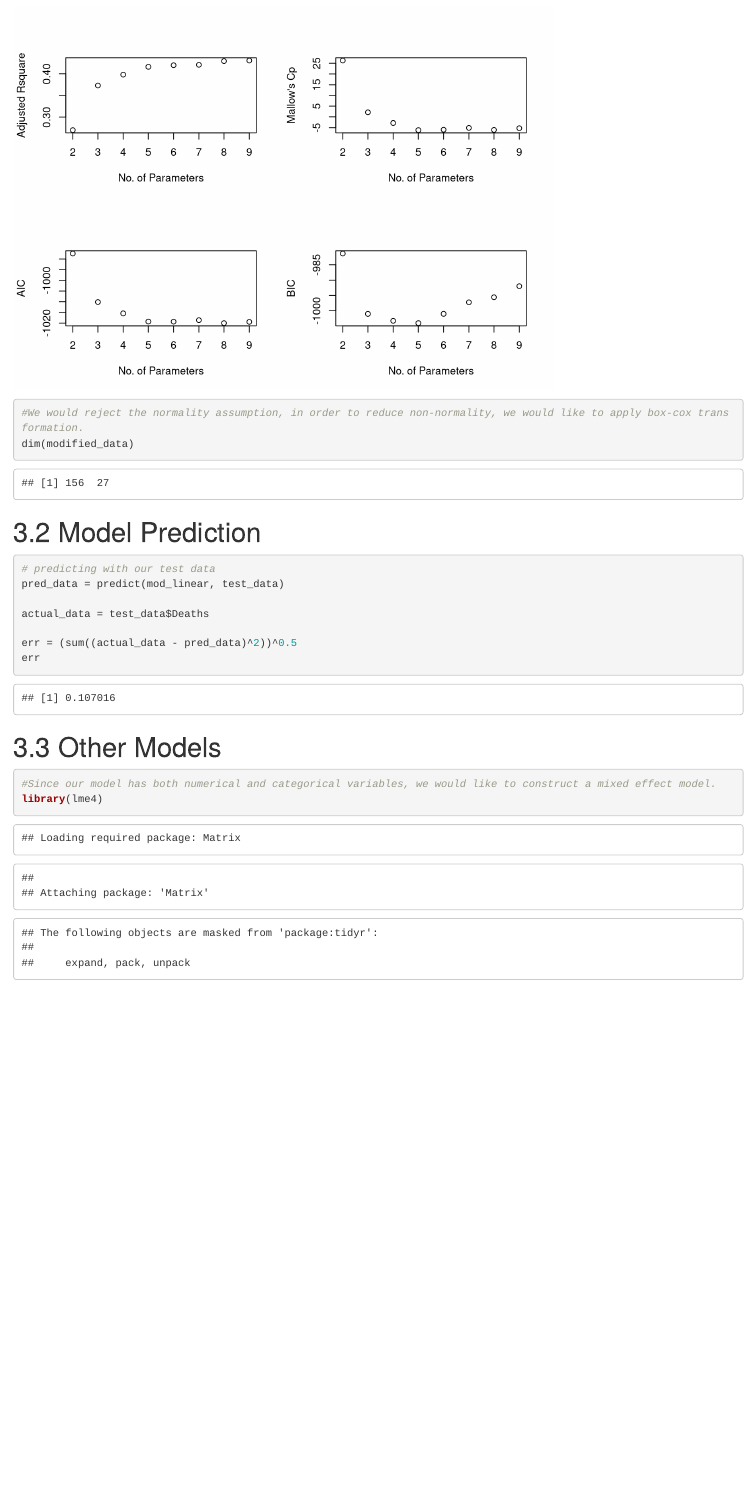
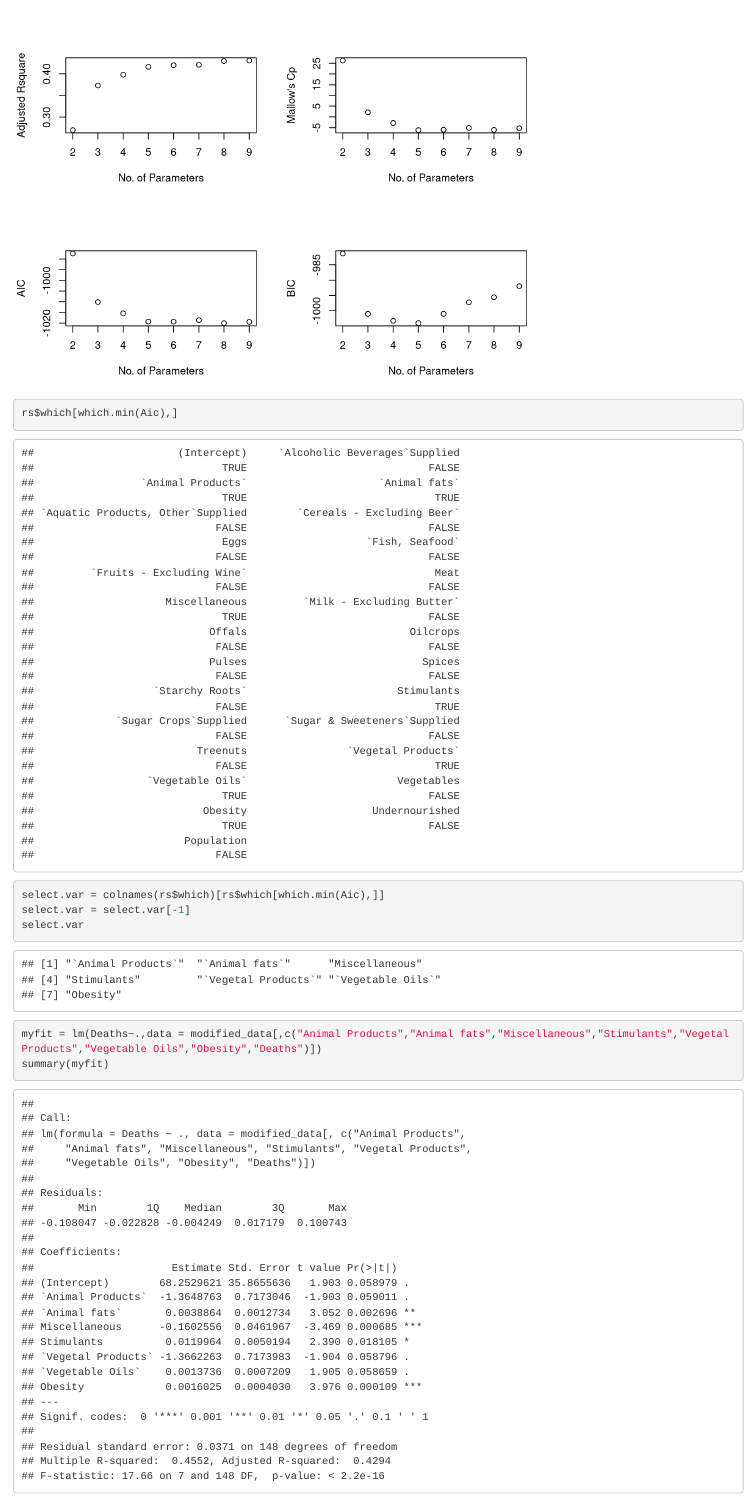
Before and after one commit to yijunz3/stat425-final-project, an R Markdown document (final_draft.Rmd): the page in a window 1100 px wide, from 11850 px down. Rendered offline with R 4.5, knitr and Pandoc, with nearby package versions; code that draws random numbers runs with fixed seeds of ours; some code elsewhere in the file could not run offline.

Commit message:
updated variable selection

````diff
--- a/final_draft.Rmd
+++ b/final_draft.Rmd
@@ -162,13 +162,17 @@ Bic=n*log(rs$rss/n) + msize*log(n)
 plot(msize,Aic,xlab="No. of Parameters",ylab="AIC")
 plot(msize,Bic,xlab="No. of Parameters",ylab="BIC")
 
+
 ```
-
-
-
 ```{r}
-#We would reject the normality assumption, in order to reduce non-normality, we would like to apply box-cox transformation.
-dim(modified_data)
+rs$which[which.min(Aic),]
+```
+```{r}
+select.var = colnames(rs$which)[rs$which[which.min(Aic),]]
+select.var = select.var[-1]
+select.var
+myfit = lm(Deaths~.,data = modified_data[,c("Animal Products","Animal fats","Miscellaneous","Stimulants","Vegetal Products","Vegetable Oils","Obesity","Deaths")])
+summary(myfit)
 ```
 
 # 3.2 Model Prediction
````
